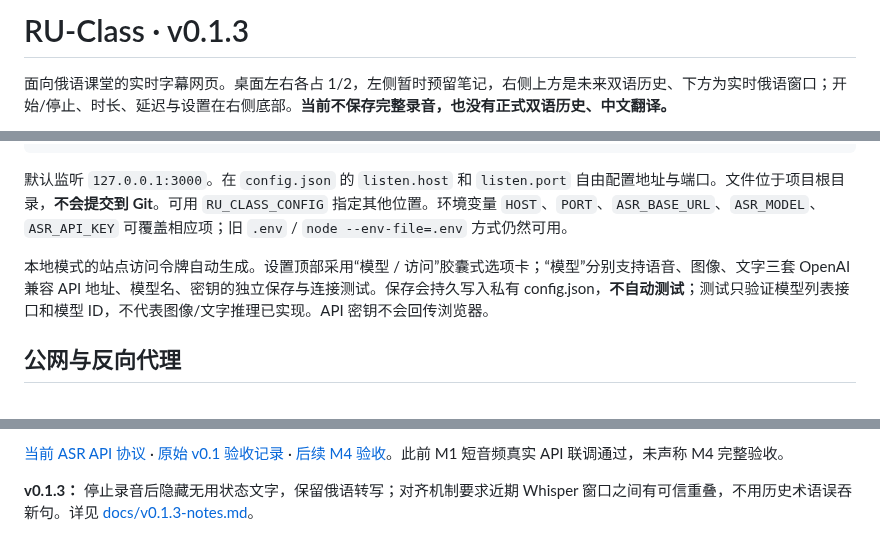
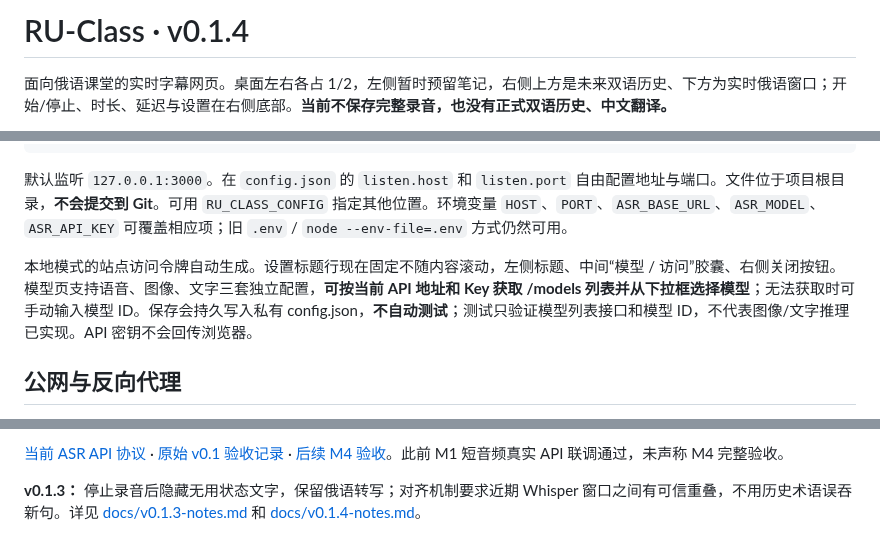
Before and after one commit to Ran-ying/ru-class, a Markdown page: README.md, 3 parts joined by grey strips. Drawn GitHub-style.

Commit message:
docs: align project contract with v0.1.4 settings and model listing

```diff
--- a/README.md
+++ b/README.md
@@ -1,4 +1,4 @@
-# RU-Class · v0.1.3
+# RU-Class · v0.1.4
 
 面向俄语课堂的实时字幕网页。桌面左右各占 1/2，左侧暂时预留笔记，右侧上方是未来双语历史、下方为实时俄语窗口；开始/停止、时长、延迟与设置在右侧底部。**当前不保存完整录音，也没有正式双语历史、中文翻译。**
 
@@ -17,7 +17,7 @@ npm run dev
 
 默认监听 `127.0.0.1:3000`。在 `config.json` 的 `listen.host` 和 `listen.port` 自由配置地址与端口。文件位于项目根目录，**不会提交到 Git**。可用 `RU_CLASS_CONFIG` 指定其他位置。环境变量 `HOST`、`PORT`、`ASR_BASE_URL`、`ASR_MODEL`、`ASR_API_KEY` 可覆盖相应项；旧 `.env` / `node --env-file=.env` 方式仍然可用。
 
-本地模式的站点访问令牌自动生成。设置顶部采用“模型 / 访问”胶囊式选项卡；“模型”分别支持语音、图像、文字三套 OpenAI 兼容 API 地址、模型名、密钥的独立保存与连接测试。保存会持久写入私有 config.json，**不自动测试**；测试只验证模型列表接口和模型 ID，不代表图像/文字推理已实现。API 密钥不会回传浏览器。
+本地模式的站点访问令牌自动生成。设置标题行现在固定不随内容滚动，左侧标题、中间“模型 / 访问”胶囊、右侧关闭按钮。模型页支持语音、图像、文字三套独立配置，**可按当前 API 地址和 Key 获取 /models 列表并从下拉框选择模型**；无法获取时可手动输入模型 ID。保存会持久写入私有 config.json，**不自动测试**；测试只验证模型列表接口和模型 ID，不代表图像/文字推理已实现。API 密钥不会回传浏览器。
 
 ## 公网与反向代理
 
@@ -40,4 +40,4 @@ v0.1.1 修复：正常停止录音时保留最后字幕；独立 ASR API 临时
 
 [当前 ASR API 协议](docs/api-integration-v0.1.md) · [原始 v0.1 验收记录](docs/acceptance-v0.1.md) · [后续 M4 验收](docs/hardware-validation.md)。此前 M1 短音频真实 API 联调通过，未声称 M4 完整验收。
 
-**v0.1.3：** 停止录音后隐藏无用状态文字，保留俄语转写；对齐机制要求近期 Whisper 窗口之间有可信重叠，不用历史术语误吞新句。详见 [docs/v0.1.3-notes.md](docs/v0.1.3-notes.md)。
+**v0.1.3：** 停止录音后隐藏无用状态文字，保留俄语转写；对齐机制要求近期 Whisper 窗口之间有可信重叠，不用历史术语误吞新句。详见 [docs/v0.1.3-notes.md](docs/v0.1.3-notes.md) 和 [docs/v0.1.4-notes.md](docs/v0.1.4-notes.md)。
```
